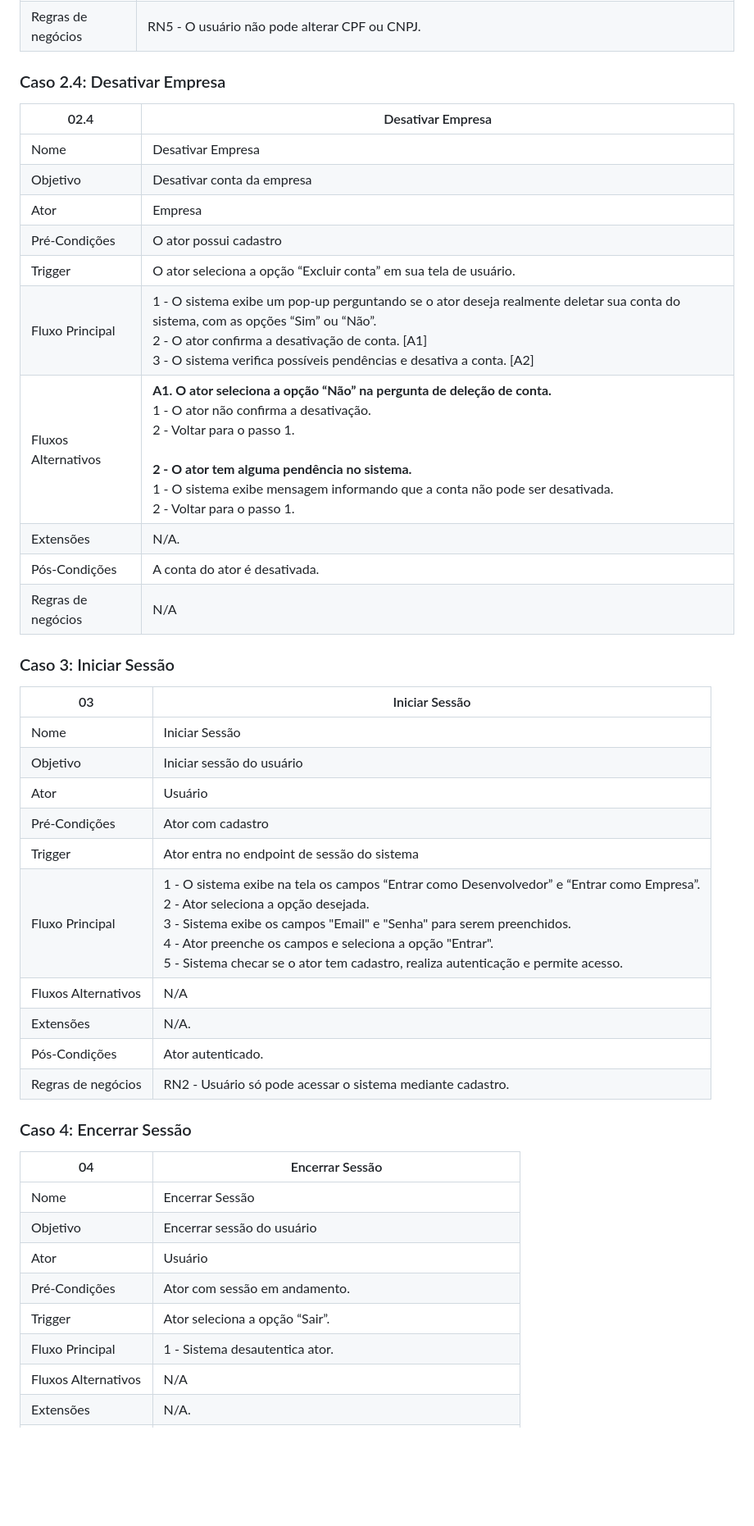
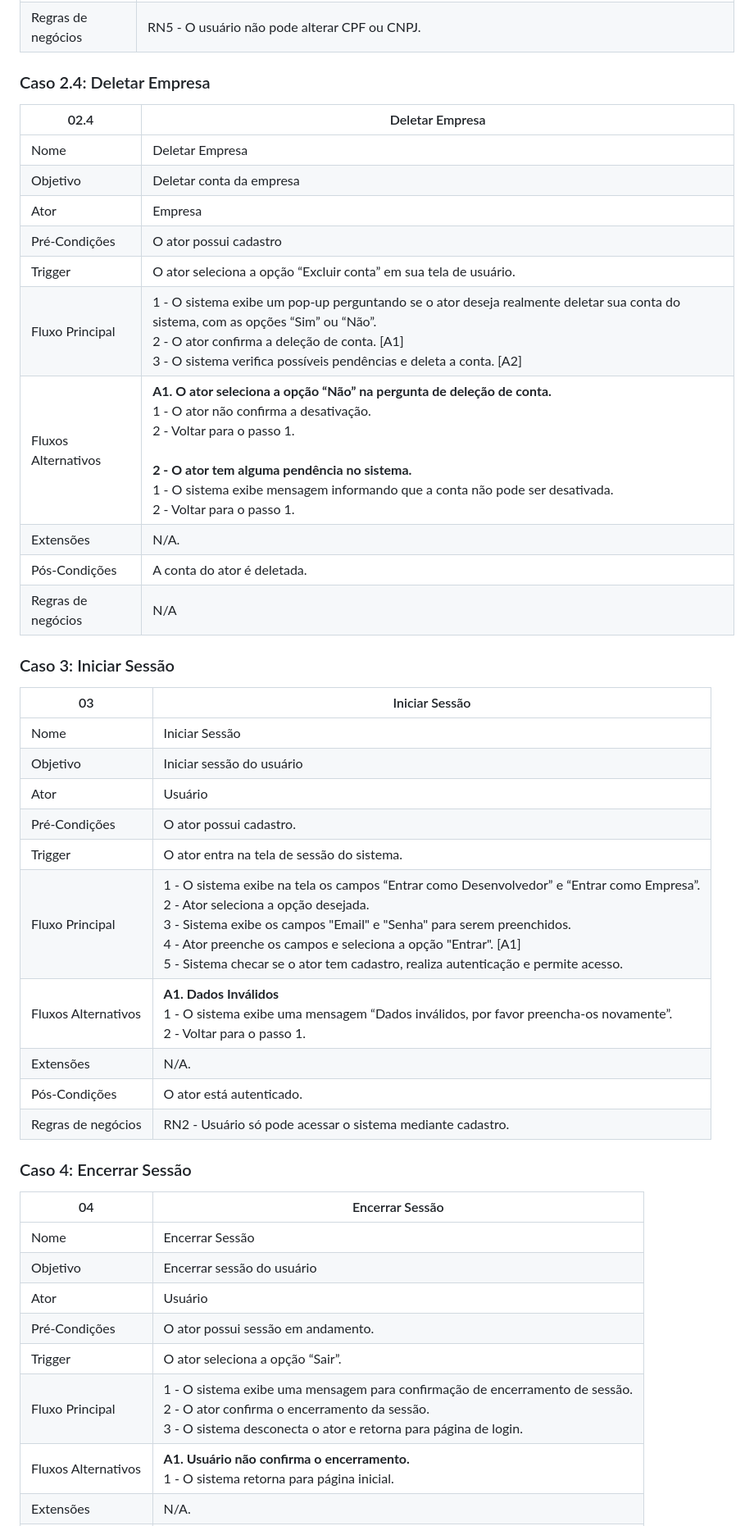
Before and after one commit to Projeto-e-Construcao-de-Sistemas-2023-1/G3---Worklink, a Markdown page: README.md, the part around the change printed below. Shown: that part at 82% size. Drawn GitHub-style; blank space fills up the shorter version.

```diff
--- a/README.md
+++ b/README.md
@@ -193,19 +193,19 @@ O feed geral também conta com filtros, para ajudar os desenvolvedores a encontr
 | Pós-Condições | Os dados do ator são alterados. |
 | Regras de negócios | RN5 - O usuário não pode alterar CPF ou CNPJ. |
 
-### Caso 2.4: Desativar Empresa
+### Caso 2.4: Deletar  Empresa
 
-| 02.4 | Desativar Empresa |
+| 02.4 | Deletar Empresa |
 | --- | --- |
-| Nome | Desativar Empresa |
-| Objetivo | Desativar conta da empresa |
+| Nome | Deletar Empresa |
+| Objetivo | Deletar conta da empresa |
 | Ator | Empresa |
 | Pré-Condições | O ator possui cadastro |
 | Trigger | O ator seleciona a opção “Excluir conta” em sua tela de usuário. |
-| Fluxo Principal | 1 - O sistema exibe um pop-up perguntando se o ator deseja realmente deletar sua conta do sistema, com as opções “Sim” ou “Não”. <br> 2 - O ator confirma a desativação de conta. [A1] <br> 3 - O sistema verifica possíveis pendências e desativa a conta. [A2] |
+| Fluxo Principal | 1 - O sistema exibe um pop-up perguntando se o ator deseja realmente deletar sua conta do sistema, com as opções “Sim” ou “Não”. <br> 2 - O ator confirma a deleção de conta. [A1] <br> 3 - O sistema verifica possíveis pendências e deleta a conta. [A2] |
 | Fluxos Alternativos | <strong>A1. O ator seleciona a opção “Não” na pergunta de deleção de conta.</strong> <br> 1 - O ator não confirma a desativação. <br> 2 - Voltar para o passo 1. <br><br> <strong> 2 - O ator tem alguma pendência no sistema.</strong> <br> 1 - O sistema exibe mensagem informando que a conta não pode ser desativada. <br> 2 - Voltar para o passo 1. |
 | Extensões | N/A. |
-| Pós-Condições | A conta do ator é desativada. |
+| Pós-Condições | A conta do ator é deletada. |
 | Regras de negócios | N/A |
 
 ### Caso 3: Iniciar Sessão
@@ -215,12 +215,12 @@ O feed geral também conta com filtros, para ajudar os desenvolvedores a encontr
 | Nome | Iniciar Sessão |
 | Objetivo | Iniciar sessão do usuário |
 | Ator | Usuário |
-| Pré-Condições | Ator com cadastro |
-| Trigger | Ator entra no endpoint de sessão do sistema |
-| Fluxo Principal | 1 - O sistema exibe na tela os campos “Entrar como Desenvolvedor” e “Entrar como Empresa”. <br> 2 - Ator seleciona a opção desejada. <br> 3 - Sistema exibe os campos "Email" e "Senha" para serem preenchidos. <br> 4 - Ator preenche os campos e seleciona a opção "Entrar". <br> 5 - Sistema checar se o ator tem cadastro, realiza autenticação e permite acesso. |
-| Fluxos Alternativos |  N/A |
+| Pré-Condições | O ator possui cadastro. |
+| Trigger | O ator entra na tela de sessão do sistema. |
+| Fluxo Principal | 1 - O sistema exibe na tela os campos “Entrar como Desenvolvedor” e “Entrar como Empresa”. <br> 2 - Ator seleciona a opção desejada. <br> 3 - Sistema exibe os campos "Email" e "Senha" para serem preenchidos. <br> 4 - Ator preenche os campos e seleciona a opção "Entrar". [A1] <br> 5 - Sistema checar se o ator tem cadastro, realiza autenticação e permite acesso. |
+| Fluxos Alternativos | <strong>A1. Dados Inválidos</strong> <br> 1 - O sistema exibe uma mensagem “Dados inválidos, por favor preencha-os novamente”. <br> 2 - Voltar para o passo 1. |
 | Extensões | N/A. |
-| Pós-Condições | Ator autenticado. |
+| Pós-Condições | O ator está autenticado. |
 | Regras de negócios | RN2 - Usuário só pode acessar o sistema mediante cadastro. |
 
 ### Caso 4: Encerrar Sessão
@@ -230,8 +230,8 @@ O feed geral também conta com filtros, para ajudar os desenvolvedores a encontr
 | Nome | Encerrar Sessão |
 | Objetivo | Encerrar sessão do usuário |
 | Ator | Usuário |
-| Pré-Condições | Ator com sessão em andamento. |
-| Trigger | Ator seleciona a opção “Sair”. |
-| Fluxo Principal | 1 - Sistema desautentica ator. |
-| Fluxos Alternativos | N/A |
+| Pré-Condições | O ator possui sessão em andamento. |
+| Trigger | O ator seleciona a opção “Sair”. |
+| Fluxo Principal | 1 - O sistema exibe uma mensagem para confirmação de encerramento de sessão. <br> 2 - O ator confirma o encerramento da sessão. <br> 3 - O sistema desconecta o ator e retorna para página de login. |
+| Fluxos Alternativos | <strong>A1. Usuário não confirma o encerramento.</strong> <br> 1 - O sistema retorna para página inicial. |
 | Extensões | N/A. |
```
Also changed, not shown: other parts of README.md (+77 -32 lines).
